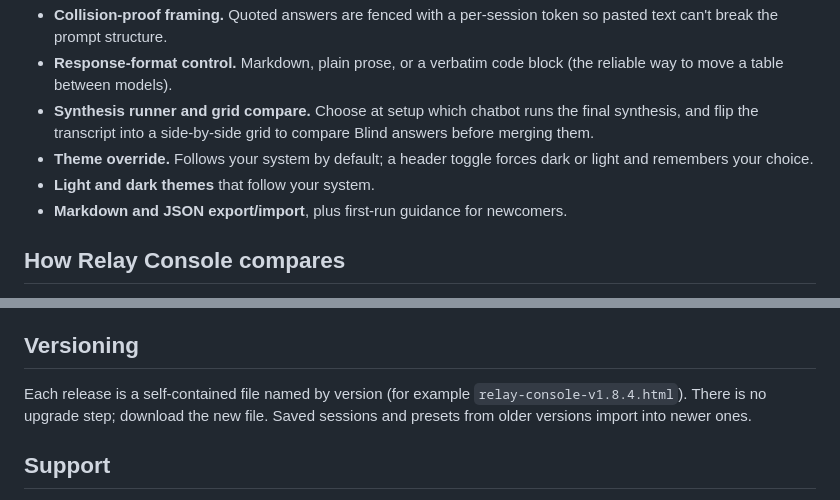
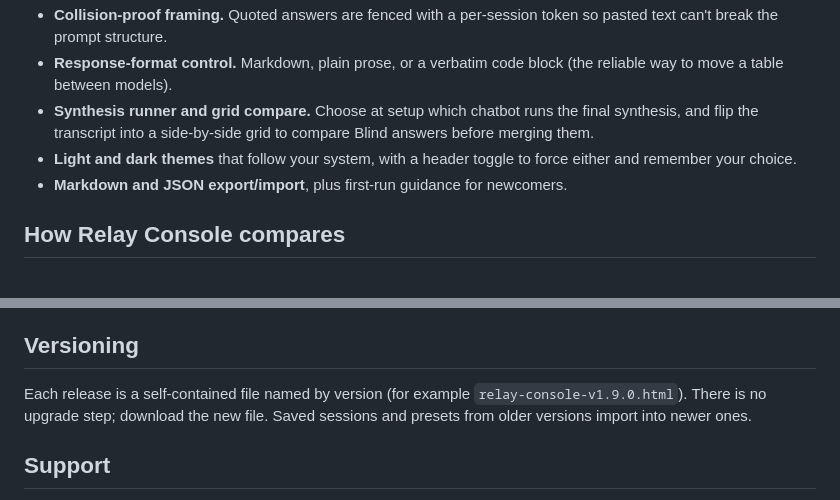
Before and after one commit to LonelySoul87/relay-console, a Markdown page: README.md, 2 parts joined by grey strips. Rendered like a GitHub page.

Commit message:
Polish v1.9.0 README notes

```diff
--- a/README.md
+++ b/README.md
@@ -79,9 +79,8 @@ Note: dark-mode browser extensions (e.g. Dark Reader) inject their own styles an
 - **Synthesis runner and grid compare.** Choose at setup which chatbot
   runs the final synthesis, and flip the transcript into a side-by-side
   grid to compare Blind answers before merging them.
-- **Theme override.** Follows your system by default; a header toggle
-  forces dark or light and remembers your choice.
-- **Light and dark themes** that follow your system.
+- **Light and dark themes** that follow your system, with a header toggle
+  to force either and remember your choice.
 - **Markdown and JSON export/import**, plus first-run guidance for newcomers.
 
 ## How Relay Console compares
@@ -113,7 +112,7 @@ Versions of this tool are critiqued by running questions through the tool itself
 
 ## Versioning
 
-Each release is a self-contained file named by version (for example `relay-console-v1.8.4.html`). There is no upgrade step; download the new file. Saved sessions and presets from older versions import into newer ones.
+Each release is a self-contained file named by version (for example `relay-console-v1.9.0.html`). There is no upgrade step; download the new file. Saved sessions and presets from older versions import into newer ones.
 
 ## Support
 
```
